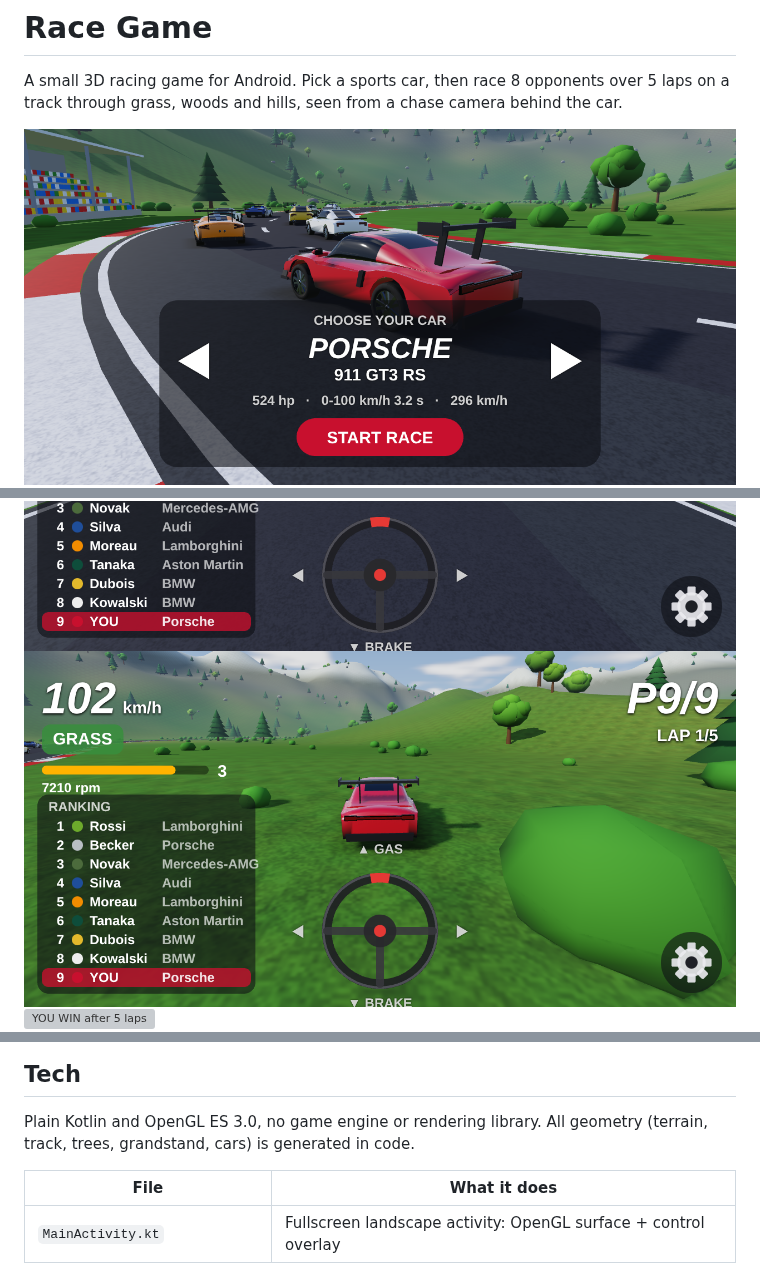
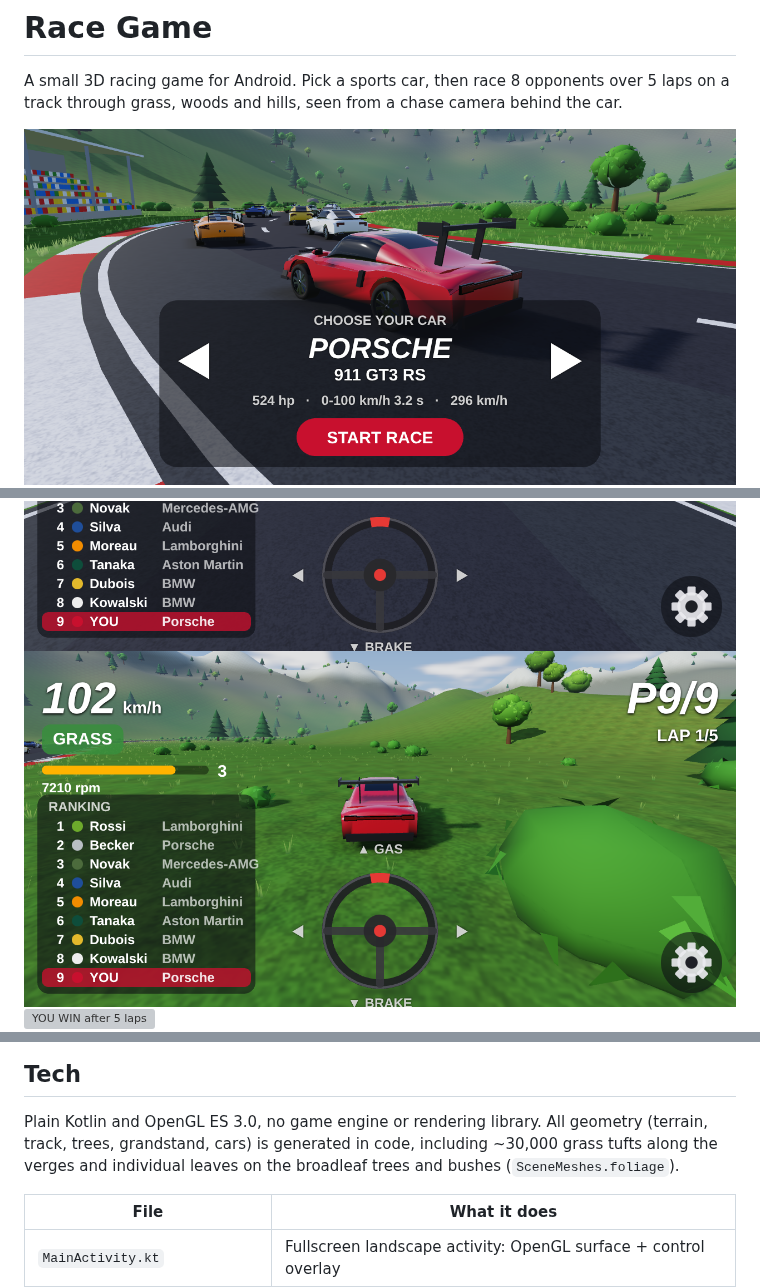
Before and after one commit to Titovpower/racegame, a Markdown page: README.md, 3 parts joined by grey strips. Rendered like a GitHub page; pictures changed too: docs/grass.png, docs/picker.png, docs/race.png; grey boxes are pictures that could not be loaded.

```diff
--- a/README.md
+++ b/README.md
@@ -108,7 +108,8 @@ roughness maps are ignored.
 ## Tech
 
 Plain Kotlin and OpenGL ES 3.0, no game engine or rendering library. All geometry (terrain, track, trees,
-grandstand, cars) is generated in code.
+grandstand, cars) is generated in code, including ~30,000 grass tufts along the verges and
+individual leaves on the broadleaf trees and bushes (`SceneMeshes.foliage`).
 
 | File | What it does |
 |---|---|
```
Also changed, not shown: docs/cars.png, 8 other files.
